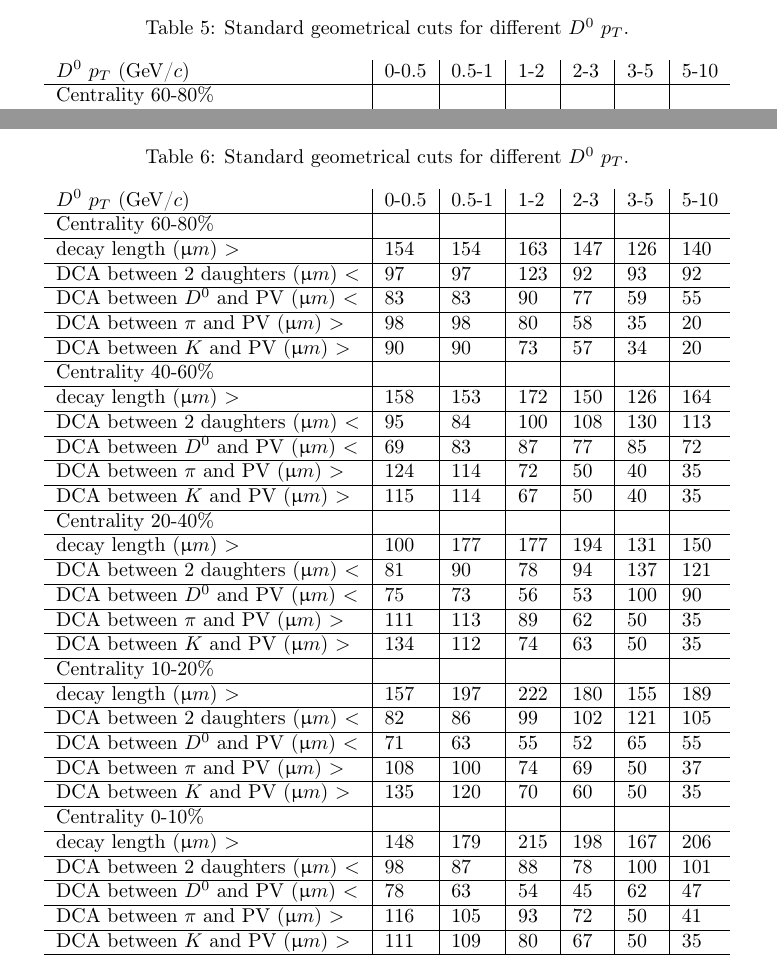
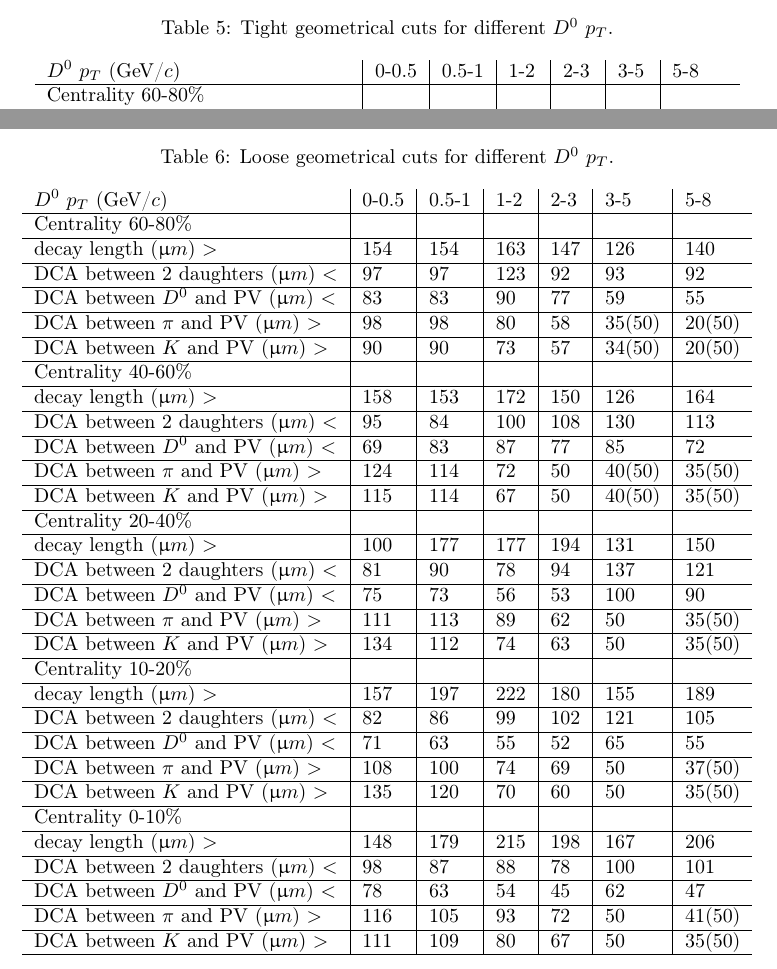
Before and after one commit to GuannanXie/8197736wdtxkkxwbbtt, a LaTeX paper (D0spectra_Note.tex, which reads D0Reconstruct.tex): two parts of pages 18 and 19 of 77, joined at a grey line, cut so that both start at the same text. Compiled offline with pdfLaTeX.

Commit message:
update the cuts with 50um for ClsoeCut setup

```diff
--- a/D0Reconstruct.tex
+++ b/D0Reconstruct.tex
@@ -206,12 +206,12 @@ Fig.~\ref{fig:variables_60_80} and Fig.~\ref{fig:effPass_60_80} shows the simila
 
 \begin{table}[htp]
   \centering
-  \caption{Standard geometrical cuts for different $D^0$ $p_T$.}
+  \caption{Tight geometrical cuts for different $D^0$ $p_T$.}
   \label{geometryCutsTight}
   \begin{center}
     \begin{tabular}{l|l|l|l|l|l|l}
       % \Xhline{1.6pt}
-      $D^0$ $p_T$ (GeV/$c$) & 0-0.5 & 0.5-1 & 1-2 & 2-3 & 3-5 & 5-10\\ \hline
+      $D^0$ $p_T$ (GeV/$c$) & 0-0.5 & 0.5-1 & 1-2 & 2-3 & 3-5 & 5-8\\ \hline
       % Centrality  & 60-80\% & 60-80\% & 60-80\% & 60-80\% & 60-80\% & 60-80\%\\ \hline
       Centrality  60-80\% & &  & &  & & \\ \hline
       decay length (${\upmu}m$) $>$ & 203 & 203 & 206 & 228 & 161 & 216\\ \hline
@@ -254,47 +254,47 @@ Fig.~\ref{fig:variables_60_80} and Fig.~\ref{fig:effPass_60_80} shows the simila
 
 \begin{table}[htp]
   \centering
-  \caption{Standard geometrical cuts for different $D^0$ $p_T$.}
+  \caption{Loose geometrical cuts for different $D^0$ $p_T$.}
   \label{geometryCutsLoose}
   \begin{center}
     \begin{tabular}{l|l|l|l|l|l|l}
       % \Xhline{1.6pt}
-      $D^0$ $p_T$ (GeV/$c$) & 0-0.5 & 0.5-1 & 1-2 & 2-3 & 3-5 & 5-10\\ \hline
+      $D^0$ $p_T$ (GeV/$c$) & 0-0.5 & 0.5-1 & 1-2 & 2-3 & 3-5 & 5-8\\ \hline
       % Centrality  & 60-80\% & 60-80\% & 60-80\% & 60-80\% & 60-80\% & 60-80\%\\ \hline
       Centrality  60-80\% & &  & &  & & \\ \hline
       decay length (${\upmu}m$) $>$ & 154 & 154 & 163 & 147 & 126 & 140\\ \hline
       DCA between 2 daughters (${\upmu}m$) $<$ & 97 & 97 & 123 & 92 & 93 & 92\\ \hline
       DCA between $D^0$ and PV (${\upmu}m$) $<$ & 83 & 83 & 90 & 77 & 59 & 55\\ \hline
-      DCA between $\pi$ and PV (${\upmu}m$) $>$ & 98 & 98 & 80 & 58 & 35 & 20\\ \hline
-      DCA between $K$ and PV (${\upmu}m$) $>$ & 90 & 90 & 73 & 57 & 34 & 20\\ \hline
+      DCA between $\pi$ and PV (${\upmu}m$) $>$ & 98 & 98 & 80 & 58 & 35(50) & 20(50)\\ \hline
+      DCA between $K$ and PV (${\upmu}m$) $>$ & 90 & 90 & 73 & 57 & 34(50) & 20(50)\\ \hline
       % Centrality  & 40-60\% & 40-60\% & 40-60\% & 40-60\% & 40-60\% & 40-60\%\\ \hline
       Centrality  40-60\% &  &  &  &  & & \\ \hline
       decay length (${\upmu}m$) $>$ & 158 & 153 & 172 & 150 & 126 & 164\\ \hline
       DCA between 2 daughters (${\upmu}m$) $<$ & 95 & 84 & 100 & 108 & 130 & 113\\ \hline
       DCA between $D^0$ and PV (${\upmu}m$) $<$ & 69 & 83 & 87 & 77 & 85 & 72\\ \hline
-      DCA between $\pi$ and PV (${\upmu}m$) $>$ & 124 & 114 & 72 & 50 & 40 & 35\\ \hline
-      DCA between $K$ and PV (${\upmu}m$) $>$ & 115 & 114 & 67 & 50 & 40 & 35\\ \hline
+      DCA between $\pi$ and PV (${\upmu}m$) $>$ & 124 & 114 & 72 & 50 & 40(50) & 35(50)\\ \hline
+      DCA between $K$ and PV (${\upmu}m$) $>$ & 115 & 114 & 67 & 50 & 40(50) & 35(50)\\ \hline
       % Centrality  & 20-40\% & 20-40\% & 20-40\% & 20-40\% & 20-40\% & 20-40\%\\ \hline
       Centrality  20-40\% &  &  &  &  & & \\ \hline
       decay length (${\upmu}m$) $>$ & 100 & 177 & 177 & 194 & 131 & 150\\ \hline
       DCA between 2 daughters (${\upmu}m$) $<$ & 81 & 90 & 78 & 94 & 137 & 121\\ \hline
       DCA between $D^0$ and PV (${\upmu}m$) $<$ & 75 & 73 & 56 & 53 & 100 & 90\\ \hline
-      DCA between $\pi$ and PV (${\upmu}m$) $>$ & 111 & 113 & 89 & 62 & 50 & 35\\ \hline
-      DCA between $K$ and PV (${\upmu}m$) $>$ & 134 & 112 & 74 & 63 & 50 & 35\\ \hline
+      DCA between $\pi$ and PV (${\upmu}m$) $>$ & 111 & 113 & 89 & 62 & 50 & 35(50)\\ \hline
+      DCA between $K$ and PV (${\upmu}m$) $>$ & 134 & 112 & 74 & 63 & 50 & 35(50)\\ \hline
       % Centrality  & 10-20\% & 10-20\% & 10-20\% & 10-20\% & 10-20\% & 10-20\%\\ \hline
       Centrality  10-20\% &  &  &  &  & & \\ \hline
       decay length (${\upmu}m$) $>$ & 157 & 197 & 222 & 180 & 155 & 189\\ \hline
       DCA between 2 daughters (${\upmu}m$) $<$ & 82 & 86 & 99 & 102 & 121 & 105\\ \hline
       DCA between $D^0$ and PV (${\upmu}m$) $<$ & 71 & 63 & 55 & 52 & 65 & 55\\ \hline
-      DCA between $\pi$ and PV (${\upmu}m$) $>$ & 108 & 100 & 74 & 69 & 50 & 37\\ \hline
-      DCA between $K$ and PV (${\upmu}m$) $>$ & 135 & 120 & 70 & 60 & 50 & 35\\ \hline
+      DCA between $\pi$ and PV (${\upmu}m$) $>$ & 108 & 100 & 74 & 69 & 50 & 37(50)\\ \hline
+      DCA between $K$ and PV (${\upmu}m$) $>$ & 135 & 120 & 70 & 60 & 50 & 35(50)\\ \hline
       % Centrality  & 0-10\% & 0-10\% & 0-10\% & 0-10\% & 0-10\% & 0-10\%\\ \hline
       Centrality  0-10\% &  &  &  &  & & \\ \hline
       decay length (${\upmu}m$) $>$ & 148 & 179 & 215 & 198 & 167 & 206\\ \hline
       DCA between 2 daughters (${\upmu}m$) $<$ & 98 & 87 & 88 & 78 & 100 & 101\\ \hline
       DCA between $D^0$ and PV (${\upmu}m$) $<$ & 78 & 63 & 54 & 45 & 62 & 47\\ \hline
-      DCA between $\pi$ and PV (${\upmu}m$) $>$ & 116 & 105 & 93 & 72 & 50 & 41\\ \hline
-      DCA between $K$ and PV (${\upmu}m$) $>$ & 111 & 109 & 80 & 67 & 50 & 35\\ \hline
+      DCA between $\pi$ and PV (${\upmu}m$) $>$ & 116 & 105 & 93 & 72 & 50 & 41(50)\\ \hline
+      DCA between $K$ and PV (${\upmu}m$) $>$ & 111 & 109 & 80 & 67 & 50 & 35(50)\\ \hline
       % \Xhline{1.6pt}
     \end{tabular}
   \end{center}
```
Also changed, not shown: D0Reconstruct.tex (14 more changed lines).
